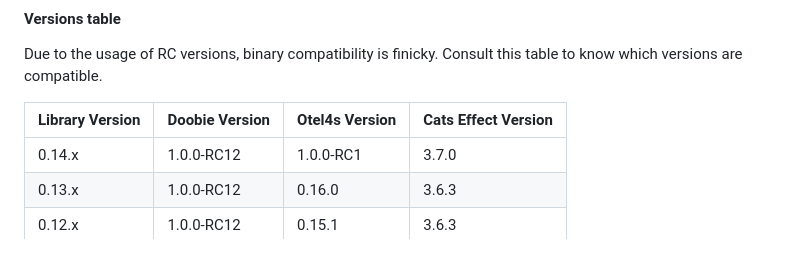
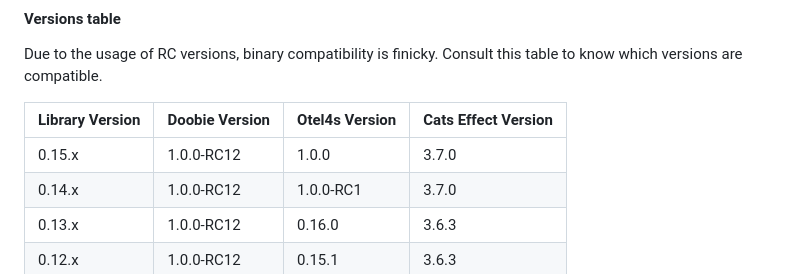
Before and after one commit to arturaz/otel4s-doobie, a Markdown page: docs/README.md, the part around the change. Drawn GitHub-style.

Commit message:
Update docs with the latest otel4s version

```diff
--- a/docs/README.md
+++ b/docs/README.md
@@ -55,6 +55,7 @@ Due to the usage of RC versions, binary compatibility is finicky. Consult this t
 
 | Library Version | Doobie Version | Otel4s Version | Cats Effect Version |
 |-----------------|----------------|----------------|---------------------|
+| 0.15.x          | 1.0.0-RC12     | 1.0.0          | 3.7.0               |
 | 0.14.x          | 1.0.0-RC12     | 1.0.0-RC1      | 3.7.0               |
 | 0.13.x          | 1.0.0-RC12     | 0.16.0         | 3.6.3               |
 | 0.12.x          | 1.0.0-RC12     | 0.15.1         | 3.6.3               |
```
